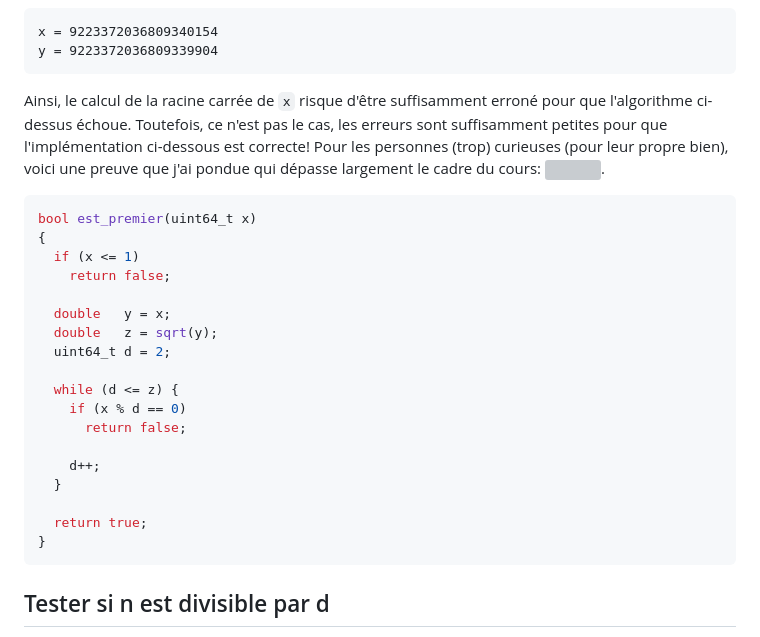
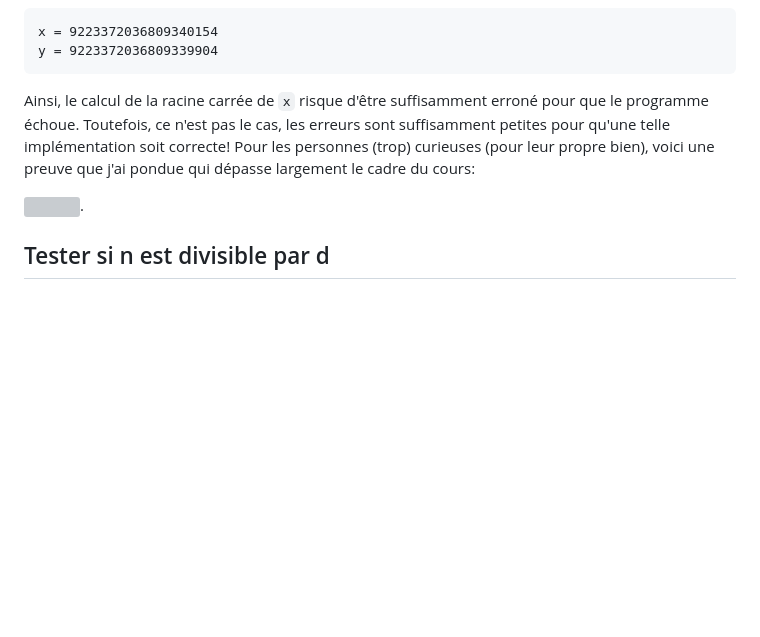
Before and after one commit to blondimi/ift209_h24, a Markdown page: extra/float_cmp/README.md, the part around the change. Drawn GitHub-style; blank space fills up the shorter version; grey boxes are pictures that could not be loaded.

````diff
--- a/extra/float_cmp/README.md
+++ b/extra/float_cmp/README.md
@@ -37,31 +37,12 @@ x = 9223372036809340154
 y = 9223372036809339904
 ```
 
-Ainsi, le calcul de la racine carrée de ```x``` risque d'être suffisamment erroné pour que l'algorithme
-ci-dessus échoue. Toutefois, ce n'est pas le cas, les erreurs sont suffisamment petites pour que
-l'implémentation ci-dessous est correcte! Pour les personnes (trop) curieuses (pour leur propre bien),
-voici une preuve que j'ai pondue qui dépasse largement le cadre du cours: [<img src="./preuve.png">](./preuve.pdf).
+Ainsi, le calcul de la racine carrée de ```x``` risque d'être suffisamment erroné pour que le programme
+échoue. Toutefois, ce n'est pas le cas, les erreurs sont suffisamment petites pour qu'une telle
+implémentation soit correcte! Pour les personnes (trop) curieuses (pour leur propre bien),
+voici une preuve que j'ai pondue qui dépasse largement le cadre du cours:
 
-```c++
-bool est_premier(uint64_t x)
-{
-  if (x <= 1)
-    return false;
-
-  double   y = x;
-  double   z = sqrt(y);
-  uint64_t d = 2;
-
-  while (d <= z) {
-    if (x % d == 0)
-      return false;
-
-    d++;
-  }
-
-  return true;
-}
-```
+[<img src="./apercu.png">](./preuve.pdf).
 
 ## Tester si n est divisible par d
 
````
